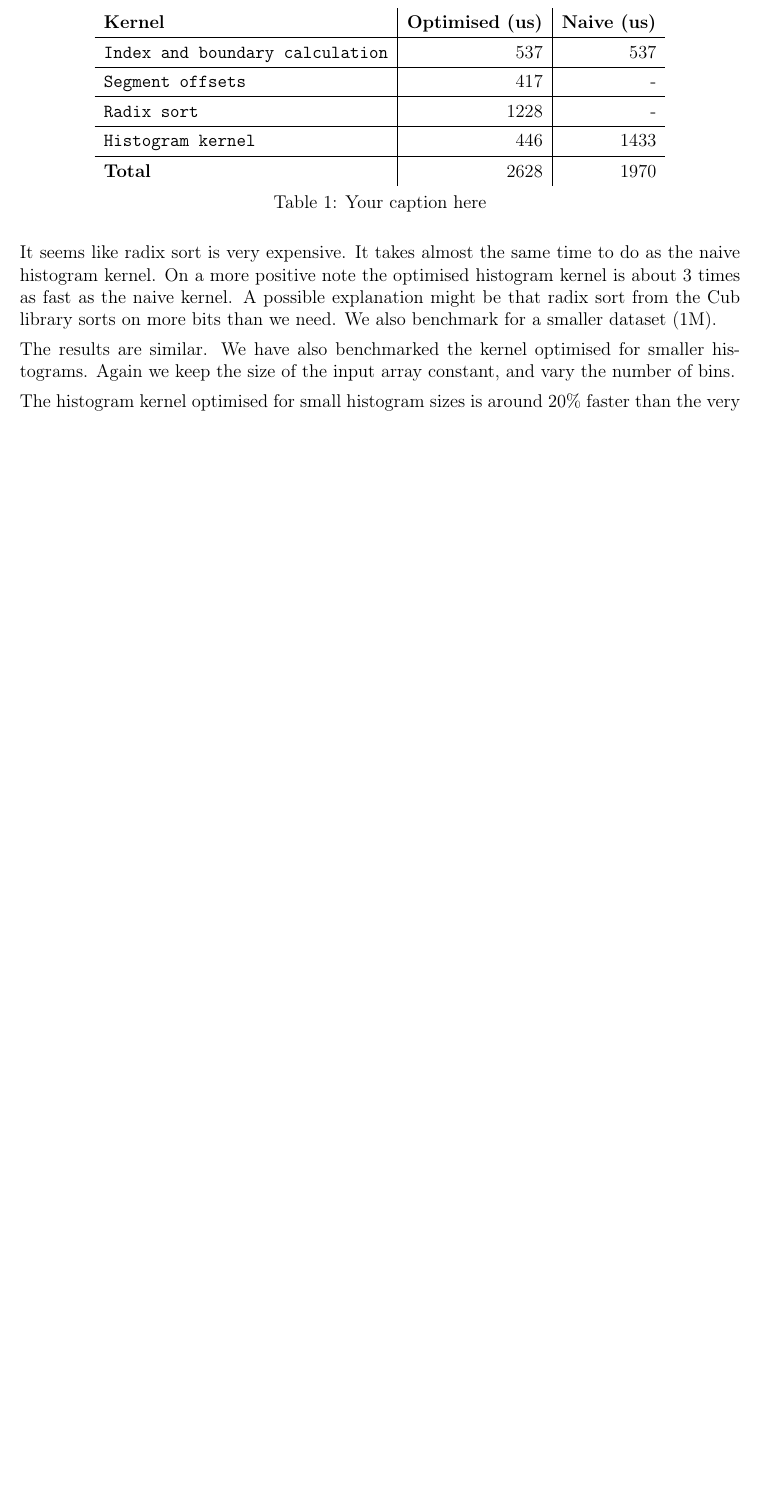
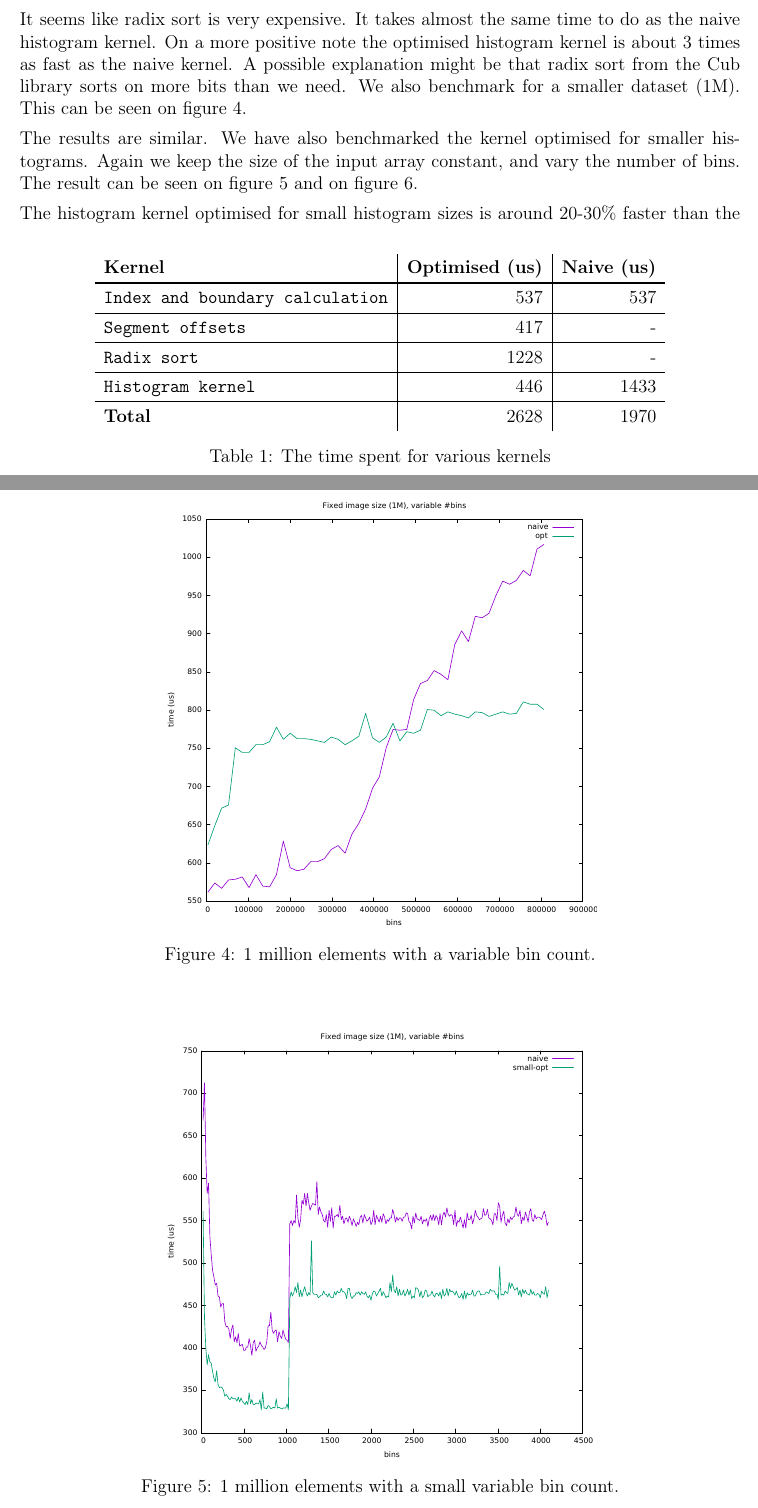
Before and after one commit to christiankjaer/huge-histograms, a LaTeX document (report/huge_histograms.tex): part of page 6 of 8 before the commit and two parts of pages 6 and 7 of 10 after it, the two joined at a grey line, cut so that both start at the same text, the shorter picture padded with empty space. Compiled offline with pdfLaTeX.

Commit message:
Inserted some graphs

```diff
--- a/report/huge_histograms.tex
+++ b/report/huge_histograms.tex
@@ -202,7 +206,9 @@ the optimised implementation is faster.
 This seems like a lot of bins,
 so we use nvprof to see what kernels dominate the runtime.
 The following measurements is for 10M elements and 350k bins.
+The result of this is shown in table~\ref{table:nvprof0}.
 
+\begin{table}
     \begin{center}
         \begin{tabular}{l|r|r}
             \bf{Kernel} & \bf{Optimised (us)} & \bf{Naive (us)}   \\ \fatline
@@ -212,6 +218,6 @@ The following measurements is for 10M elements and 350k bins.
             \tt{Histogram kernel}               & $446$  & $1433$ \\ \fatline
             \bf{Total}                          & $2628$ & $1970$ \\
         \end{tabular}\\
-  \captionof{table}{Your caption here}
+        \captionof{table}{The time spent for various kernels}
         \label{table:nvprof0}
     \end{center}
@@ -221,12 +228,20 @@ It takes almost the same time to do as the naive histogram kernel.
 On a more positive note the optimised histogram kernel is about 3 times as
 fast as the naive kernel. A possible explanation might be that radix sort
 from the Cub library sorts on more bits than we need. We also benchmark
-for a smaller dataset (1M).
+for a smaller dataset (1M). This can be seen on figure~\ref{fig:graph2}.
 
-%\fig{graph-smaller}{some text}
+\begin{figure}[htpb]
+    \centering
+    \includegraphics[width=0.6\linewidth]{img/graphs/1M-varbins.pdf}
+    \caption{1 million elements with a variable bin count.}
+    \label{fig:graph2}
+\end{figure}
 
 The results are similar.
-We have also benchmarked the kernel optimised for smaller histograms.
-Again we keep the size of the input array constant, and vary the number of bins.
-
-%\fig{graph-cache-effect}{some text}
+We have also benchmarked the kernel optimised for smaller histograms. Again we keep the size of the input array constant, and vary the number of bins. The result can be seen on figure~\ref{fig:graph3} and on figure~\ref{fig:graph4}.
+\begin{figure}[htpb]
+    \centering
+    \includegraphics[width=0.6\linewidth]{img/graphs/1M-smallvarbins.pdf}
+    \caption{1 million elements with a small variable bin count.}
+    \label{fig:graph3}
+\end{figure}
@@ -233,4 +252,6 @@ Again we keep the size of the input array constant, and vary the number of bins.
+    \label{fig:graph4}
+\end{figure}
 
 The histogram kernel optimised for small histogram sizes is around
-20\% faster than the very simple naive version. Both implementations see a spike
+20-30\% faster than the very simple naive version. Both implementations see a spike
 around 1k bins.
```
Also changed, not shown: report/huge_histograms.tex (28 more changed lines). Lines whose indentation alone changed are shown as unchanged.
